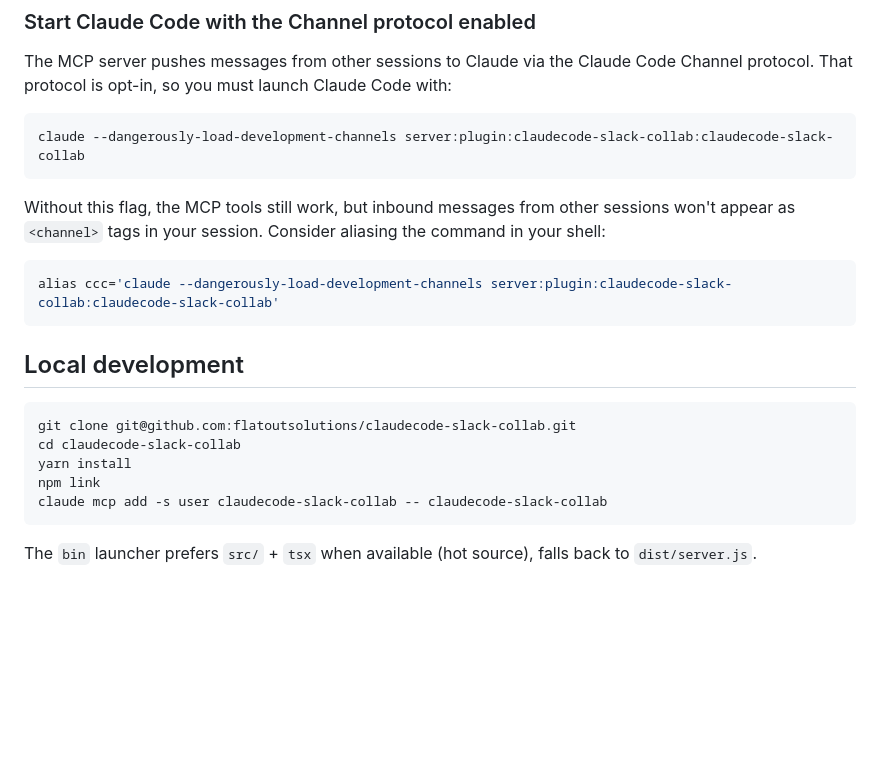
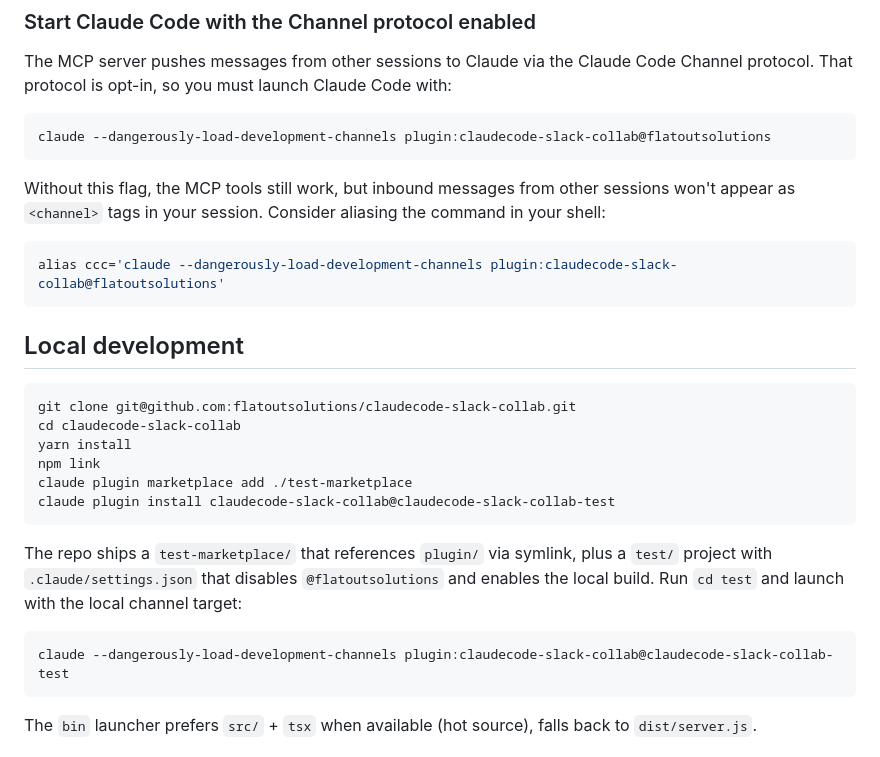
Before and after one commit to kollaborativeai/cccollab, a Markdown page: README.md, the part around the change. Drawn GitHub-style; blank space fills up the shorter version.

Commit message:
docs: correct channel flag syntax - plugin:<name>@<marketplace> [skip ci]
The --dangerously-load-development-channels flag uses a different syntax
for plugin-bundled MCPs vs. claude mcp add-registered servers. Plugins
need plugin:<name>@<marketplace>, not server:<name>. Also expand the
Local development section to cover the bundled test-marketplace/ harness.

Co-Authored-By: Claude Opus 4.7 (1M context) <noreply@anthropic.com>

````diff
--- a/README.md
+++ b/README.md
@@ -23,13 +23,13 @@ Then open Claude Code and call the `authenticate` tool. A browser opens for Slac
 The MCP server pushes messages from other sessions to Claude via the Claude Code Channel protocol. That protocol is opt-in, so you must launch Claude Code with:
 
 ```bash
-claude --dangerously-load-development-channels server:plugin:claudecode-slack-collab:claudecode-slack-collab
+claude --dangerously-load-development-channels plugin:claudecode-slack-collab@flatoutsolutions
 ```
 
 Without this flag, the MCP tools still work, but inbound messages from other sessions won't appear as `<channel>` tags in your session. Consider aliasing the command in your shell:
 
 ```bash
-alias ccc='claude --dangerously-load-development-channels server:plugin:claudecode-slack-collab:claudecode-slack-collab'
+alias ccc='claude --dangerously-load-development-channels plugin:claudecode-slack-collab@flatoutsolutions'
 ```
 
 ## Local development
@@ -39,7 +39,14 @@ git clone git@github.com:flatoutsolutions/claudecode-slack-collab.git
 cd claudecode-slack-collab
 yarn install
 npm link
-claude mcp add -s user claudecode-slack-collab -- claudecode-slack-collab
+claude plugin marketplace add ./test-marketplace
+claude plugin install claudecode-slack-collab@claudecode-slack-collab-test
+```
+
+The repo ships a `test-marketplace/` that references `plugin/` via symlink, plus a `test/` project with `.claude/settings.json` that disables `@flatoutsolutions` and enables the local build. Run `cd test` and launch with the local channel target:
+
+```bash
+claude --dangerously-load-development-channels plugin:claudecode-slack-collab@claudecode-slack-collab-test
 ```
 
 The `bin` launcher prefers `src/` + `tsx` when available (hot source), falls back to `dist/server.js`.
````
